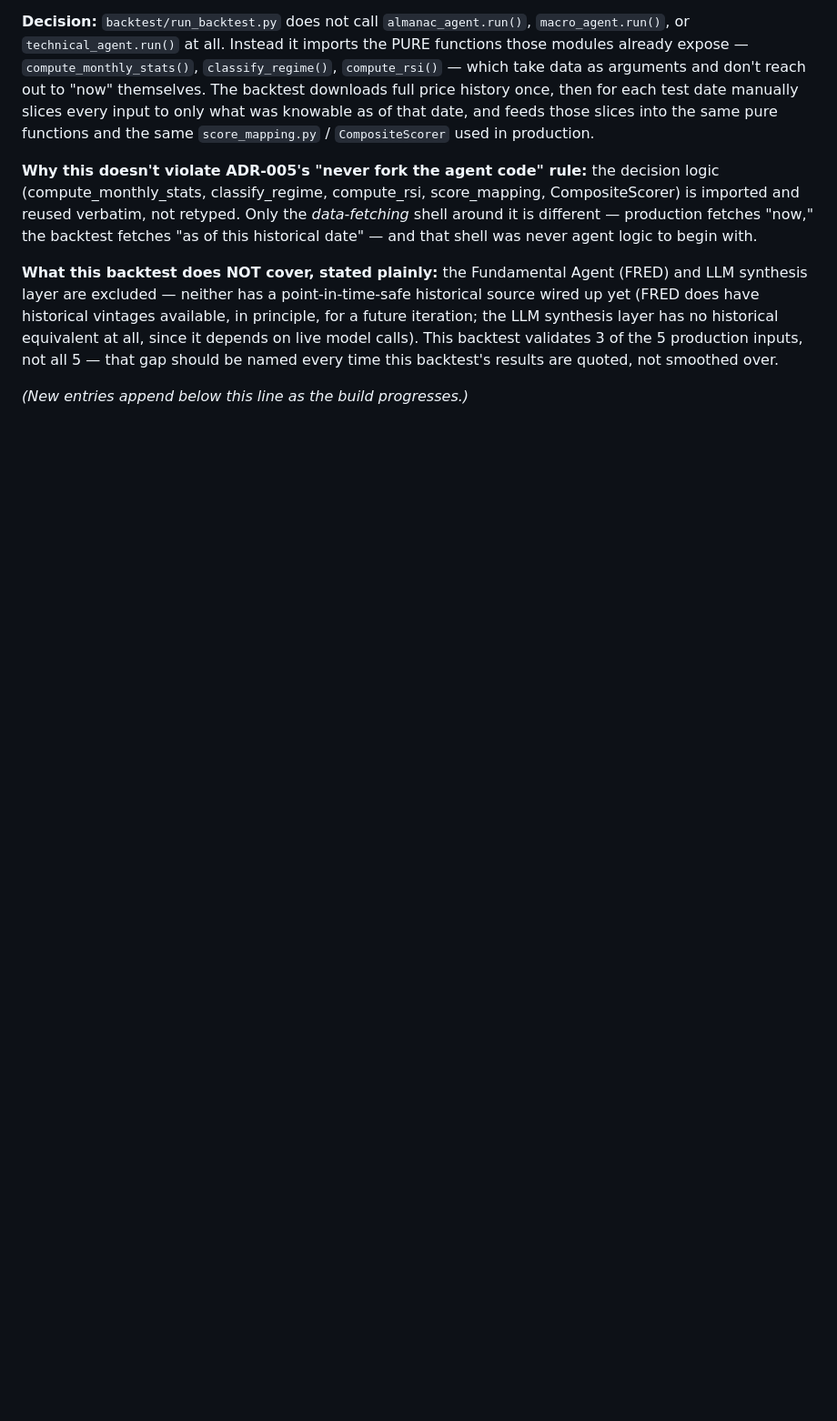
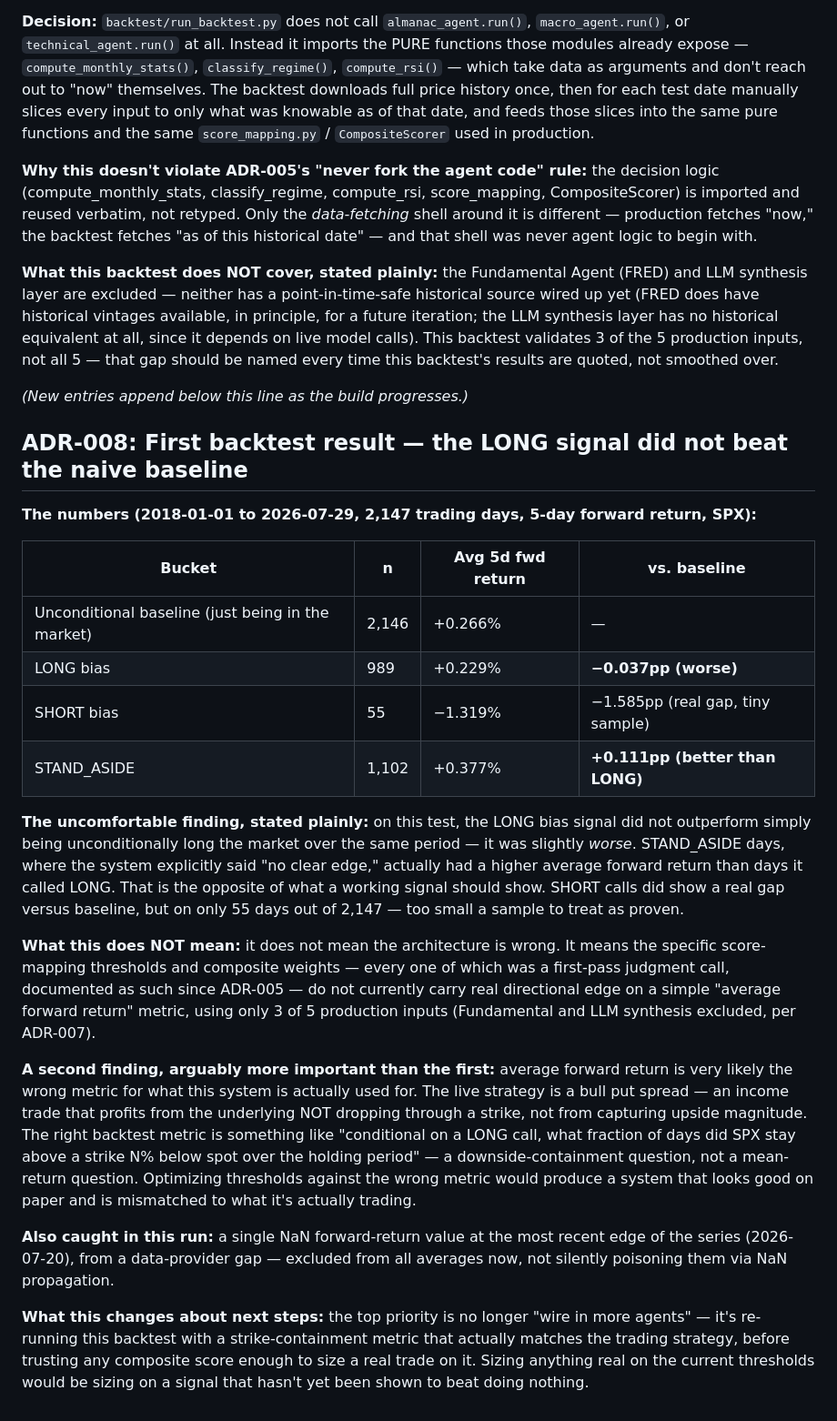
Before and after one commit to ProfDrTan/ibkr-options-income, a Markdown page: bot_core/docs/ARCHITECTURE_DECISIONS.md, the part around the change. Shown at 91% size. Drawn GitHub-style; blank space fills up the shorter version.

Commit message:
ADR-008: first backtest result and the baseline comparison finding

```diff
--- a/bot_core/docs/ARCHITECTURE_DECISIONS.md
+++ b/bot_core/docs/ARCHITECTURE_DECISIONS.md
@@ -216,3 +216,51 @@ backtest validates 3 of the 5 production inputs, not all 5 — that gap should
 be named every time this backtest's results are quoted, not smoothed over.
 
 *(New entries append below this line as the build progresses.)*
+
+## ADR-008: First backtest result — the LONG signal did not beat the naive baseline
+
+**The numbers (2018-01-01 to 2026-07-29, 2,147 trading days, 5-day forward return, SPX):**
+
+| Bucket | n | Avg 5d fwd return | vs. baseline |
+|---|---|---|---|
+| Unconditional baseline (just being in the market) | 2,146 | +0.266% | — |
+| LONG bias | 989 | +0.229% | **−0.037pp (worse)** |
+| SHORT bias | 55 | −1.319% | −1.585pp (real gap, tiny sample) |
+| STAND_ASIDE | 1,102 | +0.377% | **+0.111pp (better than LONG)** |
+
+**The uncomfortable finding, stated plainly:** on this test, the LONG bias
+signal did not outperform simply being unconditionally long the market over
+the same period — it was slightly *worse*. STAND_ASIDE days, where the
+system explicitly said "no clear edge," actually had a higher average
+forward return than days it called LONG. That is the opposite of what a
+working signal should show. SHORT calls did show a real gap versus baseline,
+but on only 55 days out of 2,147 — too small a sample to treat as proven.
+
+**What this does NOT mean:** it does not mean the architecture is wrong. It
+means the specific score-mapping thresholds and composite weights — every
+one of which was a first-pass judgment call, documented as such since
+ADR-005 — do not currently carry real directional edge on a simple
+"average forward return" metric, using only 3 of 5 production inputs
+(Fundamental and LLM synthesis excluded, per ADR-007).
+
+**A second finding, arguably more important than the first:** average
+forward return is very likely the wrong metric for what this system is
+actually used for. The live strategy is a bull put spread — an income trade
+that profits from the underlying NOT dropping through a strike, not from
+capturing upside magnitude. The right backtest metric is something like
+"conditional on a LONG call, what fraction of days did SPX stay above a
+strike N% below spot over the holding period" — a downside-containment
+question, not a mean-return question. Optimizing thresholds against the
+wrong metric would produce a system that looks good on paper and is
+mismatched to what it's actually trading.
+
+**Also caught in this run:** a single NaN forward-return value at the most
+recent edge of the series (2026-07-20), from a data-provider gap — excluded
+from all averages now, not silently poisoning them via NaN propagation.
+
+**What this changes about next steps:** the top priority is no longer
+"wire in more agents" — it's re-running this backtest with a
+strike-containment metric that actually matches the trading strategy, before
+trusting any composite score enough to size a real trade on it. Sizing
+anything real on the current thresholds would be sizing on a signal that
+hasn't yet been shown to beat doing nothing.
```
